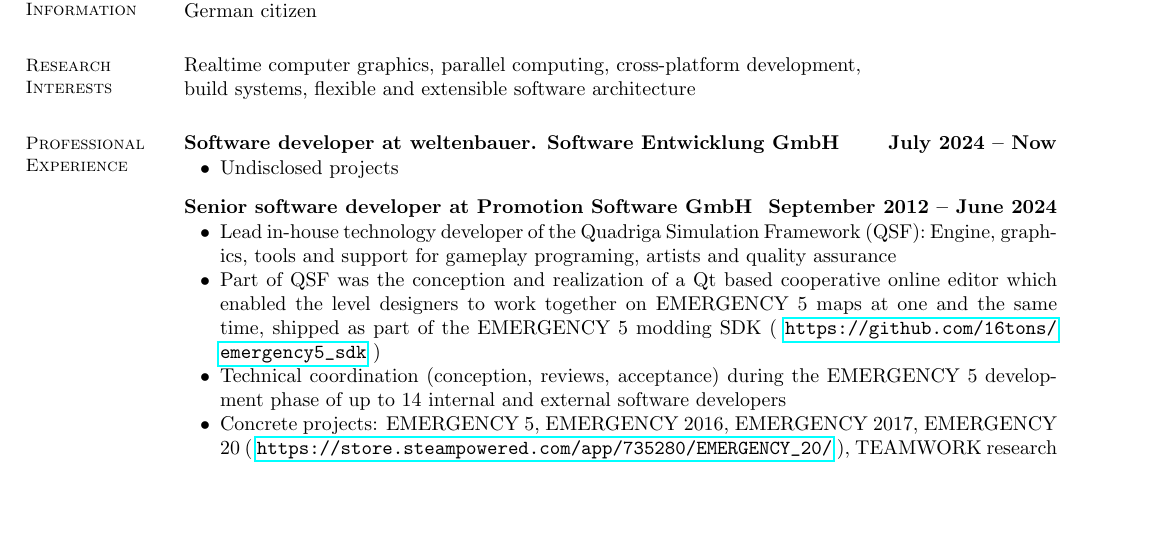
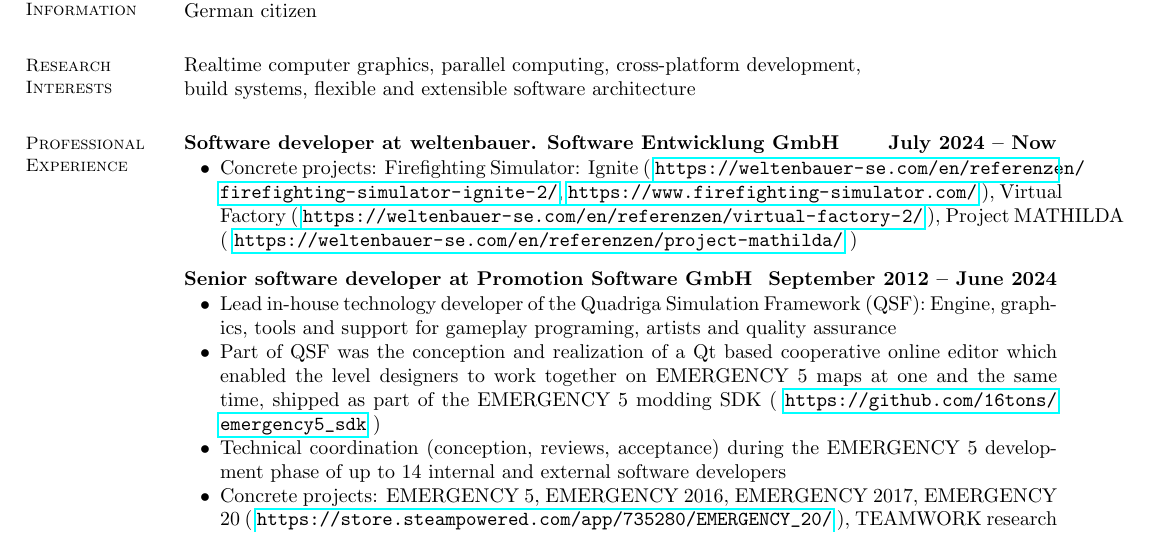
Before and after one commit to cofenberg/ablazespace, a LaTeX CV (Resume/Ofenberg_Resume.tex): part of page 1 of 2, cut so that both start at the same text, the shorter picture padded with empty space. Compiled offline with pdfLaTeX.

Commit message:
Updated Resume

```diff
--- a/Resume/Ofenberg_Resume.tex
+++ b/Resume/Ofenberg_Resume.tex
@@ -38,7 +38,7 @@
 	\section{\mysidestyle Professional Experience}
 	\textbf{Software developer at weltenbauer. Software Entwicklung GmbH} \hfill \textbf{July 2024 -- Now}\vspace{-3mm}\\\vspace{-1mm}%
 	\begin{list2}
-		\item Undisclosed projects
+		\item Concrete projects: Firefighting Simulator: Ignite ( \url{https://weltenbauer-se.com/en/referenzen/firefighting-simulator-ignite-2/}, \url{https://www.firefighting-simulator.com/} ), Virtual Factory ( \url{https://weltenbauer-se.com/en/referenzen/virtual-factory-2/} ), Project MATHILDA ( \url{https://weltenbauer-se.com/en/referenzen/project-mathilda/} )
 	\end{list2}\vspace{-1.5mm}
 	\textbf{Senior software developer at Promotion Software GmbH} \hfill \textbf{September 2012 -- June 2024}\vspace{-3mm}\\\vspace{-1mm}%
 	\begin{list2}
```
Also changed, not shown: Resume/Ofenberg_Resume.pdf.
